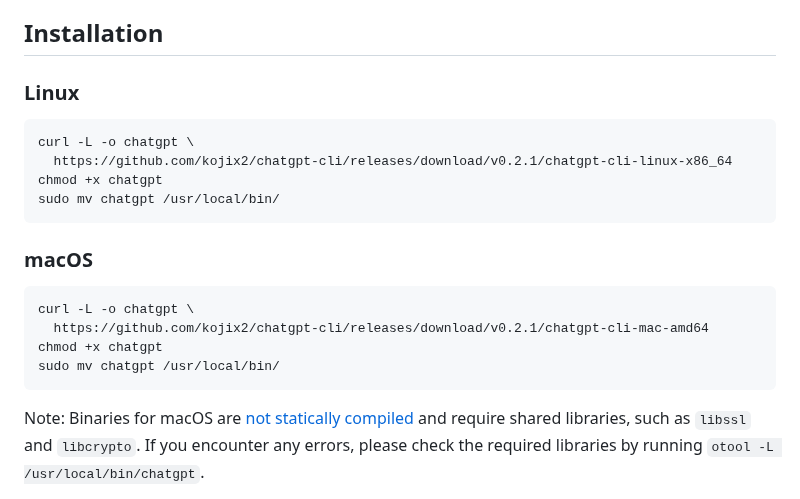
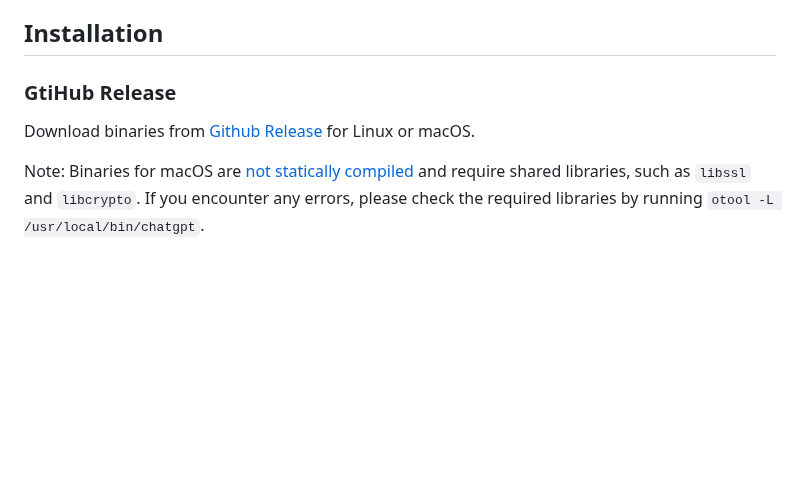
Before and after one commit to kojix2/chatgpt-cli, a Markdown page: README.md, the part around the change. Drawn GitHub-style; blank space fills up the shorter version.

````diff
--- a/README.md
+++ b/README.md
@@ -17,23 +17,9 @@
 
 ## Installation
 
-### Linux
+### GtiHub Release
 
-```
-curl -L -o chatgpt \
-  https://github.com/kojix2/chatgpt-cli/releases/download/v0.2.1/chatgpt-cli-linux-x86_64
-chmod +x chatgpt
-sudo mv chatgpt /usr/local/bin/
-```
-
-### macOS
-
-```
-curl -L -o chatgpt \
-  https://github.com/kojix2/chatgpt-cli/releases/download/v0.2.1/chatgpt-cli-mac-amd64
-chmod +x chatgpt
-sudo mv chatgpt /usr/local/bin/
-```
+Download binaries from [Github Release](https://github.com/kojix2/chatgpt-cli/releases/latest) for Linux or macOS.
 
 Note: Binaries for macOS are [not statically compiled](https://crystal-lang.org/reference/1.7/guides/static_linking.html#macos) and require shared libraries, such as `libssl` and `libcrypto`. If you encounter any errors, please check the required libraries by running `otool -L /usr/local/bin/chatgpt`.
 
````
